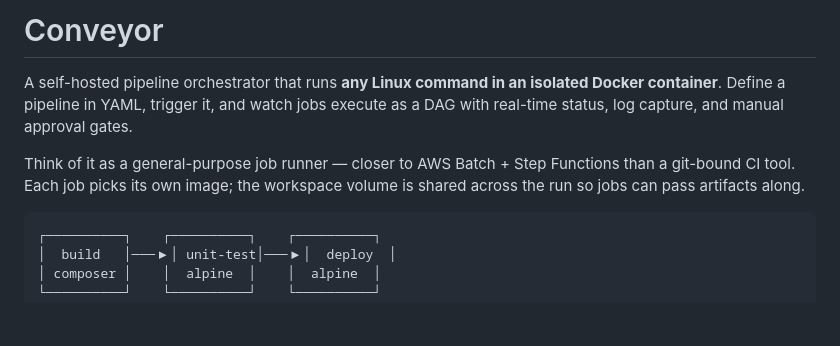
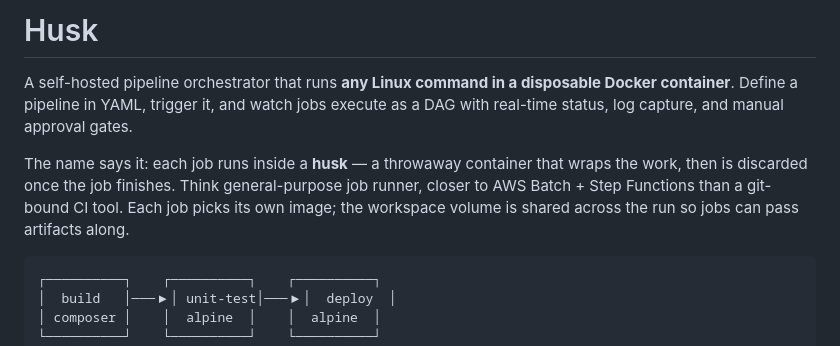
Before and after one commit to kemolife/husk, a Markdown page: README.md, the part around the change. GitHub-like rendering; blank space fills up the shorter version.

Commit message:
docs: rename project to Husk

````diff
--- a/README.md
+++ b/README.md
@@ -1,8 +1,8 @@
-# Conveyor
+# Husk
 
-A self-hosted pipeline orchestrator that runs **any Linux command in an isolated Docker container**. Define a pipeline in YAML, trigger it, and watch jobs execute as a DAG with real-time status, log capture, and manual approval gates.
+A self-hosted pipeline orchestrator that runs **any Linux command in a disposable Docker container**. Define a pipeline in YAML, trigger it, and watch jobs execute as a DAG with real-time status, log capture, and manual approval gates.
 
-Think of it as a general-purpose job runner — closer to AWS Batch + Step Functions than a git-bound CI tool. Each job picks its own image; the workspace volume is shared across the run so jobs can pass artifacts along.
+The name says it: each job runs inside a **husk** — a throwaway container that wraps the work, then is discarded once the job finishes. Think general-purpose job runner, closer to AWS Batch + Step Functions than a git-bound CI tool. Each job picks its own image; the workspace volume is shared across the run so jobs can pass artifacts along.
 
 ```
 ┌──────────┐    ┌──────────┐    ┌──────────┐
````
